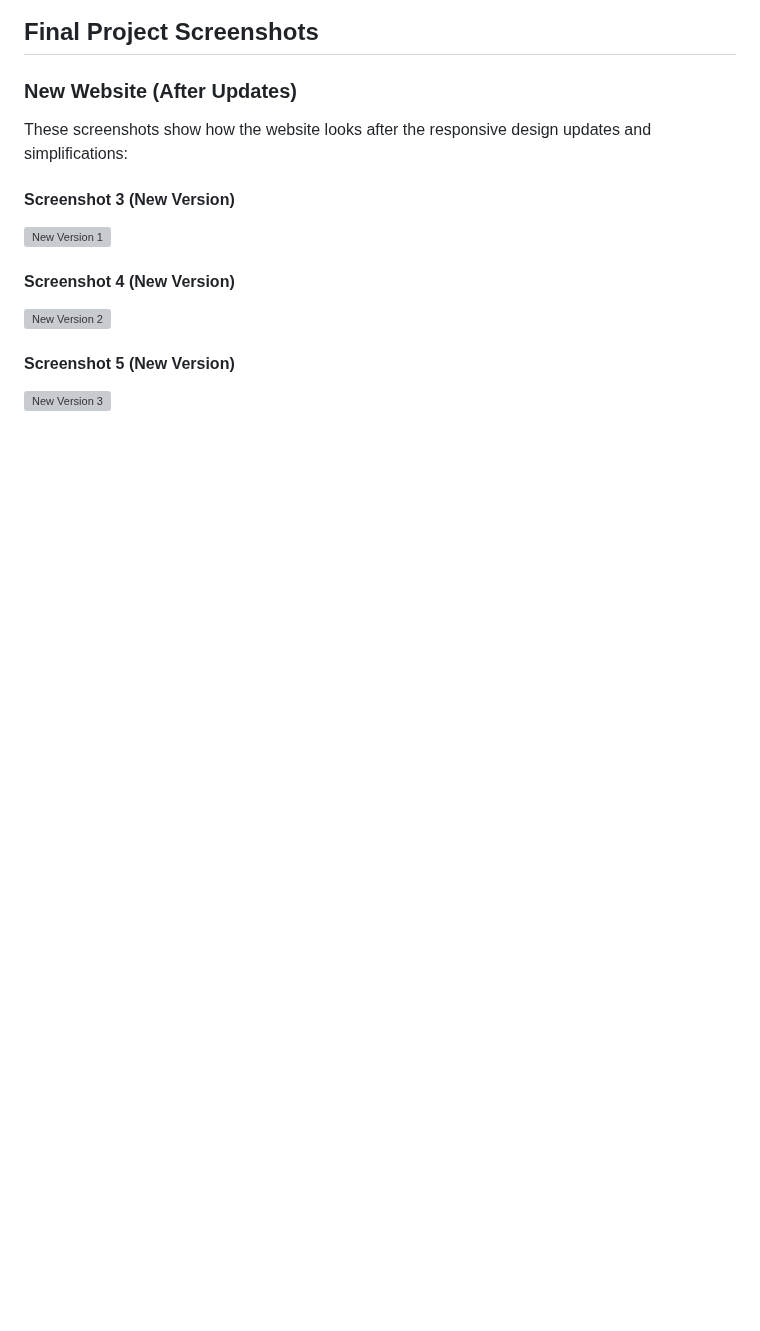
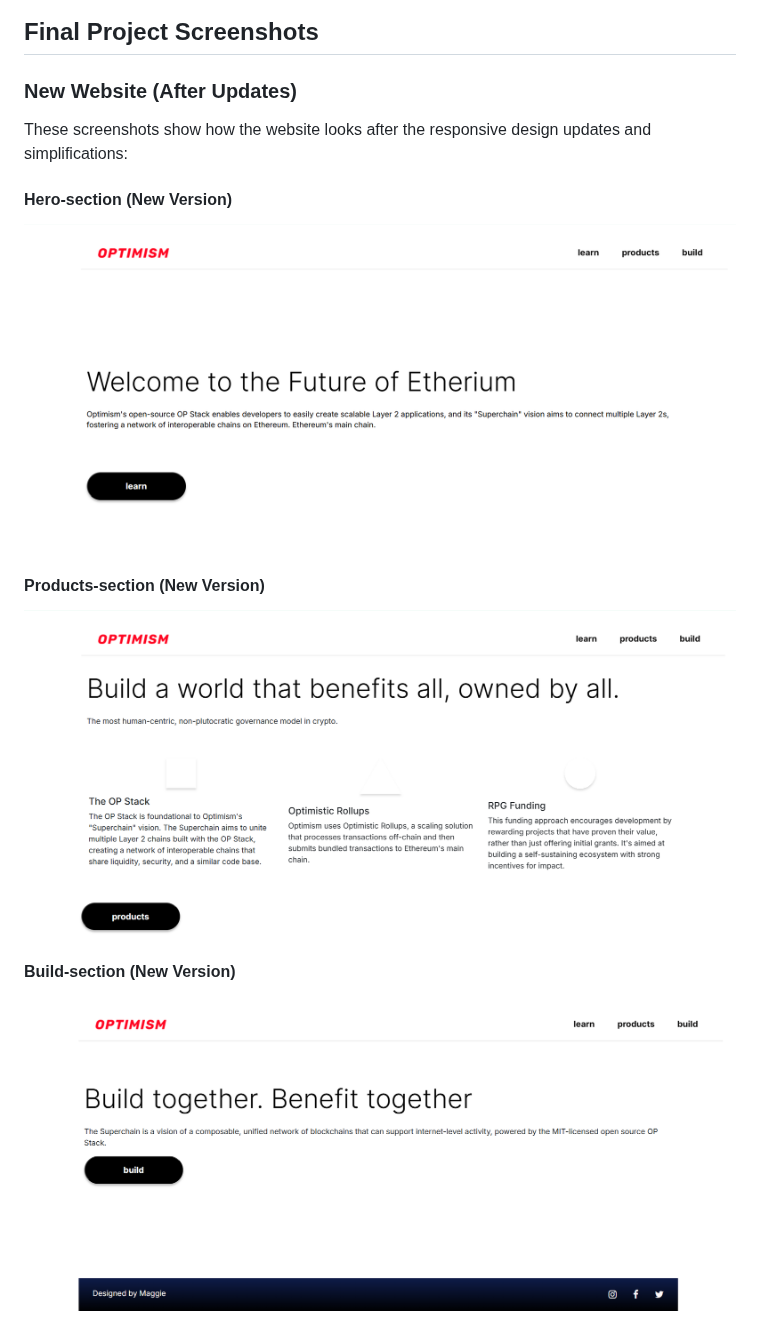
Before and after one commit to maggku/Project1-Optymism, a Markdown page: readme.md, the part around one of its changes. GitHub-like rendering; blank space fills up the shorter version; grey boxes are pictures that could not be loaded.

Commit message:
Updating readme.md with the hero page screenshots of the website

```diff
--- a/readme.md
+++ b/readme.md
@@ -42,12 +42,12 @@ This is the final design as conceptualized in Figma (after the changes were impl
 ### New Website (After Updates)
 These screenshots show how the website looks after the responsive design updates and simplifications:
 
-#### Screenshot 3 (New Version)
-![New Version 1](assets/images/Screenshot%202024-12-10%20054409.png)
+#### Hero-section (New Version)
+![New Version 1](assets/images/hero-section.png)
 
-#### Screenshot 4 (New Version)
-![New Version 2](assets/images/Screenshot%202024-12-10%20054424.png)
+#### Products-section (New Version)
+![New Version 2](assets/images/product-section.png)
 
-#### Screenshot 5 (New Version)
-![New Version 3](assets\images\Screenshot%202024-12-10%20054440.png)
+#### Build-section (New Version)
+![New Version 3](assets/images/build-section.png)
 
```
Also changed, not shown: other parts of readme.md (+0 -2 lines).
